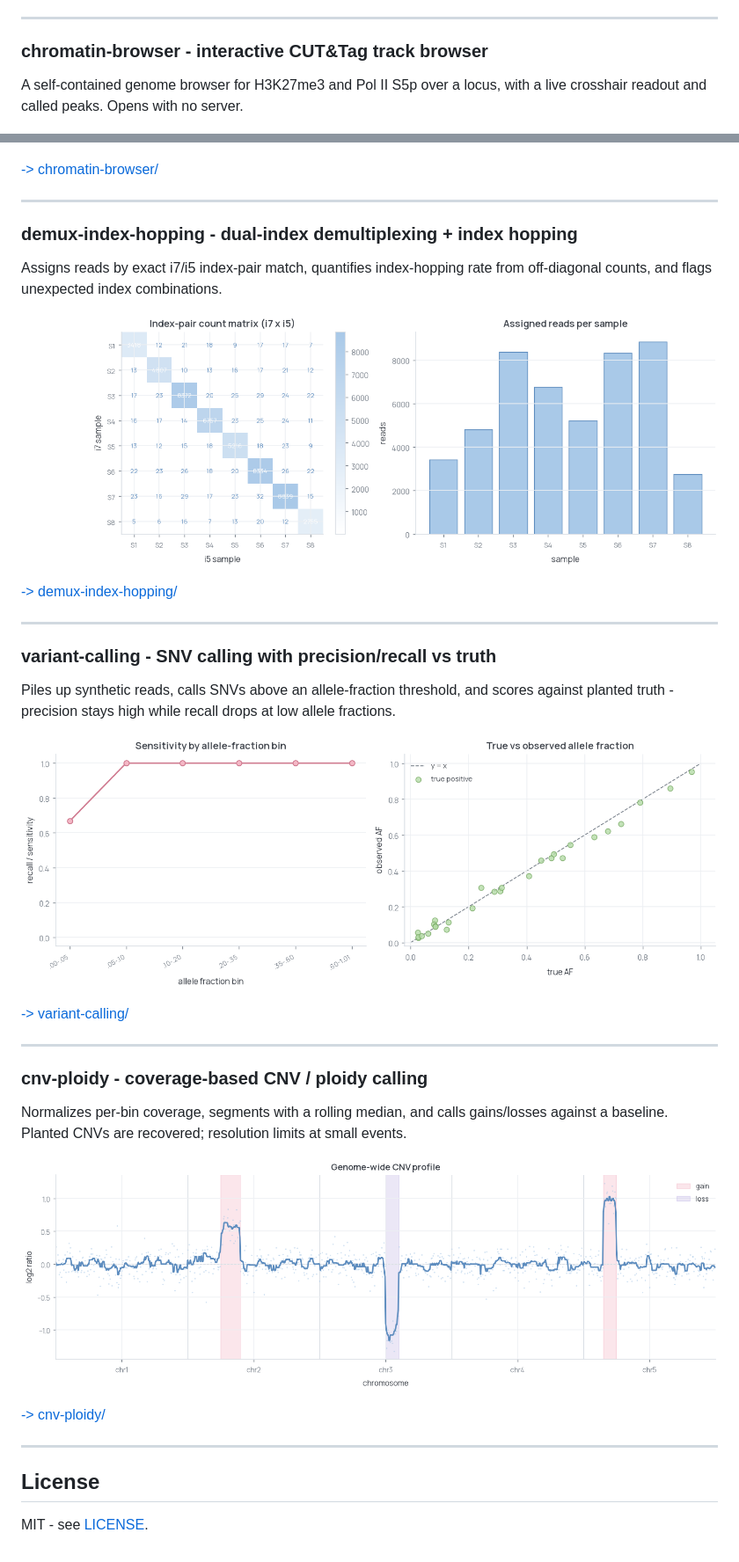
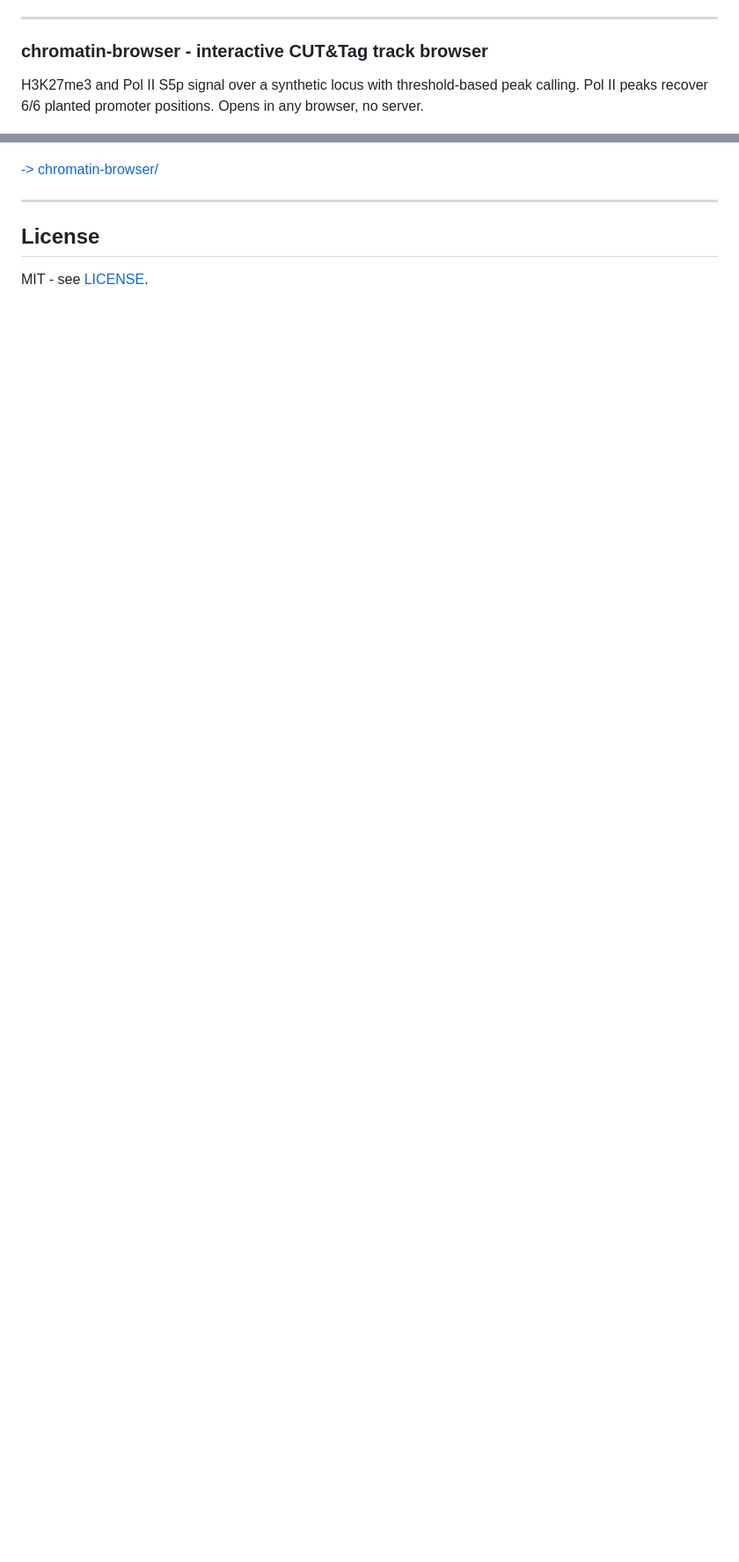
Before and after one commit to di-omics/omics-demos, a Markdown page: README.md, 2 parts joined by grey strips. Shown at 88% size. GitHub-like rendering; blank space fills up the shorter version.

```diff
--- a/README.md
+++ b/README.md
@@ -79,8 +116,8 @@ no hardware. Generic, illustrative volumes.
 ---
 
 ### chromatin-browser - interactive CUT&Tag track browser
-A self-contained genome browser for H3K27me3 and Pol II S5p over a locus, with a live
-crosshair readout and called peaks. Opens with no server.
+H3K27me3 and Pol II S5p signal over a synthetic locus with threshold-based peak calling.
+Pol II peaks recover 6/6 planted promoter positions. Opens in any browser, no server.
 
 ![chromatin](chromatin-browser/assets/preview.png)
 
@@ -88,36 +125,6 @@ crosshair readout and called peaks. Opens with no server.
 
 ---
 
-### demux-index-hopping - dual-index demultiplexing + index hopping
-Assigns reads by exact i7/i5 index-pair match, quantifies index-hopping rate from
-off-diagonal counts, and flags unexpected index combinations.
-
-![demux](demux-index-hopping/assets/demux_qc.png)
-
-[-> demux-index-hopping/](demux-index-hopping/)
-
----
-
-### variant-calling - SNV calling with precision/recall vs truth
-Piles up synthetic reads, calls SNVs above an allele-fraction threshold, and scores
-against planted truth - precision stays high while recall drops at low allele fractions.
-
-![variant](variant-calling/assets/variant_qc.png)
-
-[-> variant-calling/](variant-calling/)
-
----
-
-### cnv-ploidy - coverage-based CNV / ploidy calling
-Normalizes per-bin coverage, segments with a rolling median, and calls gains/losses
-against a baseline. Planted CNVs are recovered; resolution limits at small events.
-
-![cnv](cnv-ploidy/assets/cnv_qc.png)
-
-[-> cnv-ploidy/](cnv-ploidy/)
-
----
-
 ## License
 
 MIT - see [LICENSE](LICENSE).
```
Also changed, not shown: other parts of README.md (+53 -16 lines).
